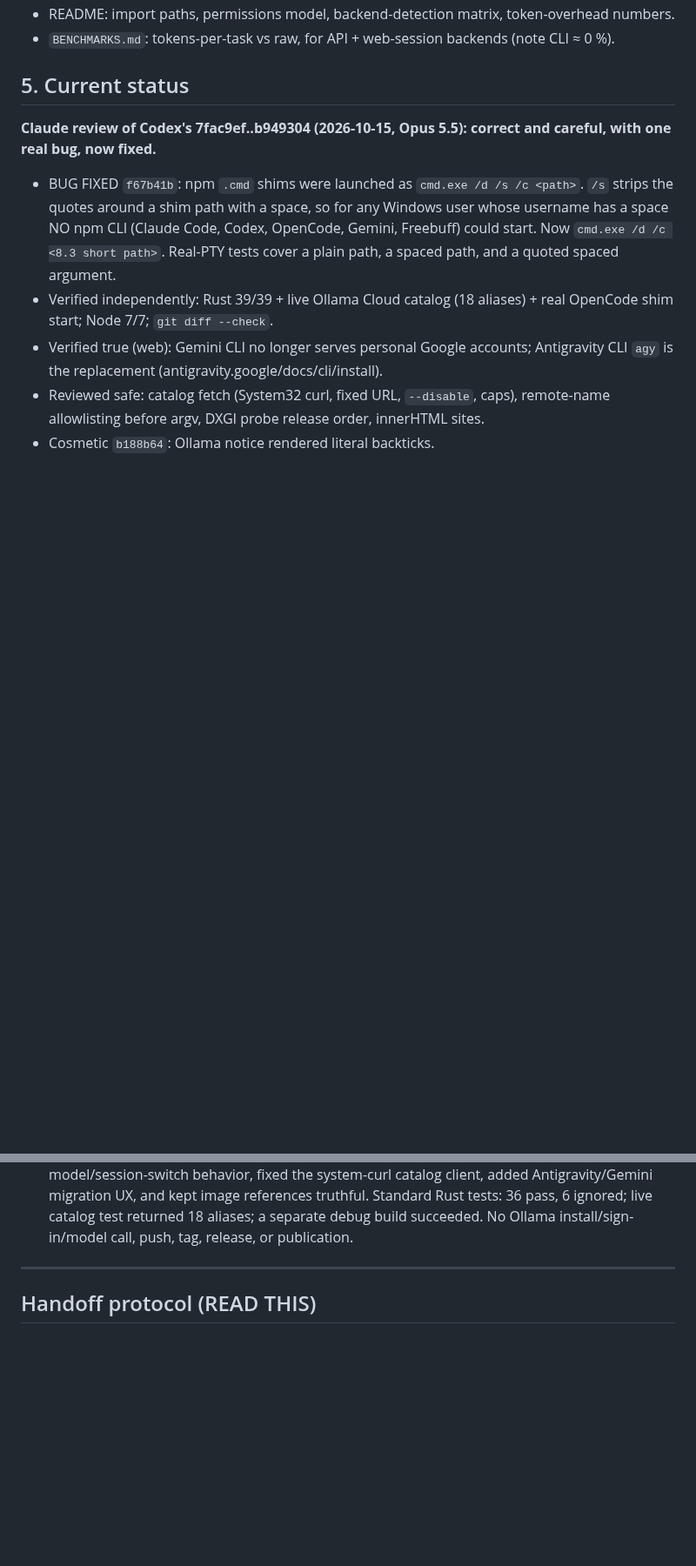
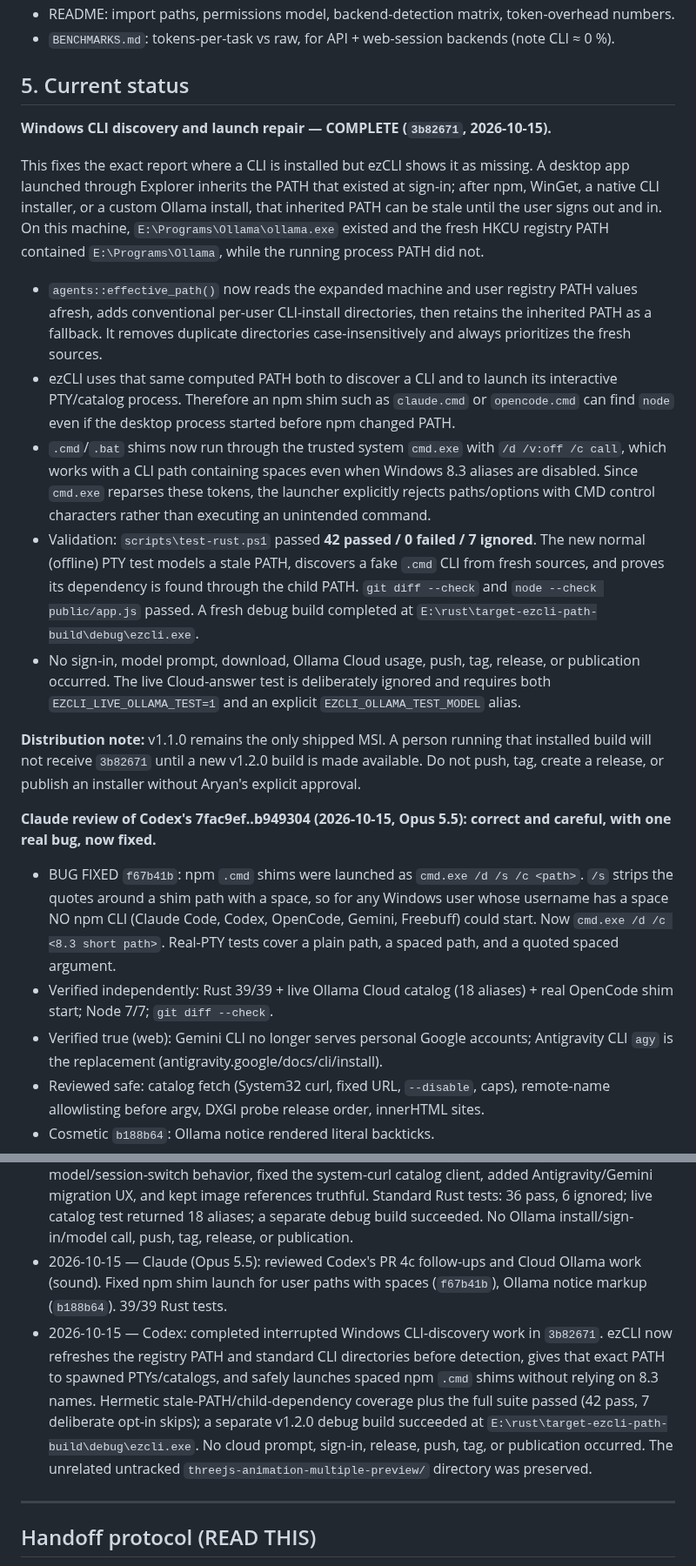
Before and after one commit to Aryansingh0783/ezCLI, a Markdown page: HANDOFF.md, 2 parts joined by grey strips. Shown at 87% size. GitHub-like rendering; blank space fills up the shorter version.

Commit message:
handoff: record Windows CLI discovery repair

```diff
--- a/HANDOFF.md
+++ b/HANDOFF.md
@@ -152,6 +159,45 @@ UI polish rides along in every PR; don't batch it.
 - `BENCHMARKS.md`: tokens-per-task vs raw, for API + web-session backends (note CLI ≈ 0 %).
 
 ## 5. Current status
+
+**Windows CLI discovery and launch repair — COMPLETE (`3b82671`, 2026-10-15).**
+
+This fixes the exact report where a CLI is installed but ezCLI shows it as
+missing. A desktop app launched through Explorer inherits the PATH that existed
+at sign-in; after npm, WinGet, a native CLI installer, or a custom Ollama
+install, that inherited PATH can be stale until the user signs out and in.
+On this machine, `E:\Programs\Ollama\ollama.exe` existed and the fresh HKCU
+registry PATH contained `E:\Programs\Ollama`, while the running process PATH
+did not.
+
+- `agents::effective_path()` now reads the expanded machine and user registry
+  PATH values afresh, adds conventional per-user CLI-install directories, then
+  retains the inherited PATH as a fallback. It removes duplicate directories
+  case-insensitively and always prioritizes the fresh sources.
+- ezCLI uses that same computed PATH both to discover a CLI and to launch its
+  interactive PTY/catalog process. Therefore an npm shim such as `claude.cmd`
+  or `opencode.cmd` can find `node` even if the desktop process started before
+  npm changed PATH.
+- `.cmd`/`.bat` shims now run through the trusted system `cmd.exe` with
+  `/d /v:off /c call`, which works with a CLI path containing spaces even when
+  Windows 8.3 aliases are disabled. Since `cmd.exe` reparses these tokens, the
+  launcher explicitly rejects paths/options with CMD control characters rather
+  than executing an unintended command.
+- Validation: `scripts\test-rust.ps1` passed **42 passed / 0 failed / 7
+  ignored**. The new normal (offline) PTY test models a stale PATH, discovers a
+  fake `.cmd` CLI from fresh sources, and proves its dependency is found through
+  the child PATH. `git diff --check` and `node --check public/app.js` passed.
+  A fresh debug build completed at
+  `E:\rust\target-ezcli-path-build\debug\ezcli.exe`.
+- No sign-in, model prompt, download, Ollama Cloud usage, push, tag, release,
+  or publication occurred. The live Cloud-answer test is deliberately ignored
+  and requires both `EZCLI_LIVE_OLLAMA_TEST=1` and an explicit
+  `EZCLI_OLLAMA_TEST_MODEL` alias.
+
+**Distribution note:** v1.1.0 remains the only shipped MSI. A person running
+that installed build will not receive `3b82671` until a new v1.2.0 build is
+made available. Do not push, tag, create a release, or publish an installer
+without Aryan's explicit approval.
 
 **Claude review of Codex's 7fac9ef..b949304 (2026-10-15, Opus 5.5): correct and
 careful, with one real bug, now fixed.**
@@ -492,6 +538,18 @@ when PR 1 started; latest tag `v1.1.0`.
   and kept image references truthful. Standard Rust tests: 36 pass, 6 ignored;
   live catalog test returned 18 aliases; a separate debug build succeeded.
   No Ollama install/sign-in/model call, push, tag, release, or publication.
+- 2026-10-15 — Claude (Opus 5.5): reviewed Codex's PR 4c follow-ups and Cloud
+  Ollama work (sound). Fixed npm shim launch for user paths with spaces
+  (`f67b41b`), Ollama notice markup (`b188b64`). 39/39 Rust tests.
+- 2026-10-15 — Codex: completed interrupted Windows CLI-discovery work in
+  `3b82671`. ezCLI now refreshes the registry PATH and standard CLI directories
+  before detection, gives that exact PATH to spawned PTYs/catalogs, and safely
+  launches spaced npm `.cmd` shims without relying on 8.3 names. Hermetic
+  stale-PATH/child-dependency coverage plus the full suite passed (42 pass,
+  7 deliberate opt-in skips); a separate v1.2.0 debug build succeeded at
+  `E:\rust\target-ezcli-path-build\debug\ezcli.exe`. No cloud prompt, sign-in,
+  release, push, tag, or publication occurred. The unrelated untracked
+  `threejs-animation-multiple-preview/` directory was preserved.
 
 ---
 
```
Also changed, not shown: other parts of HANDOFF.md (+9 -3 lines).
